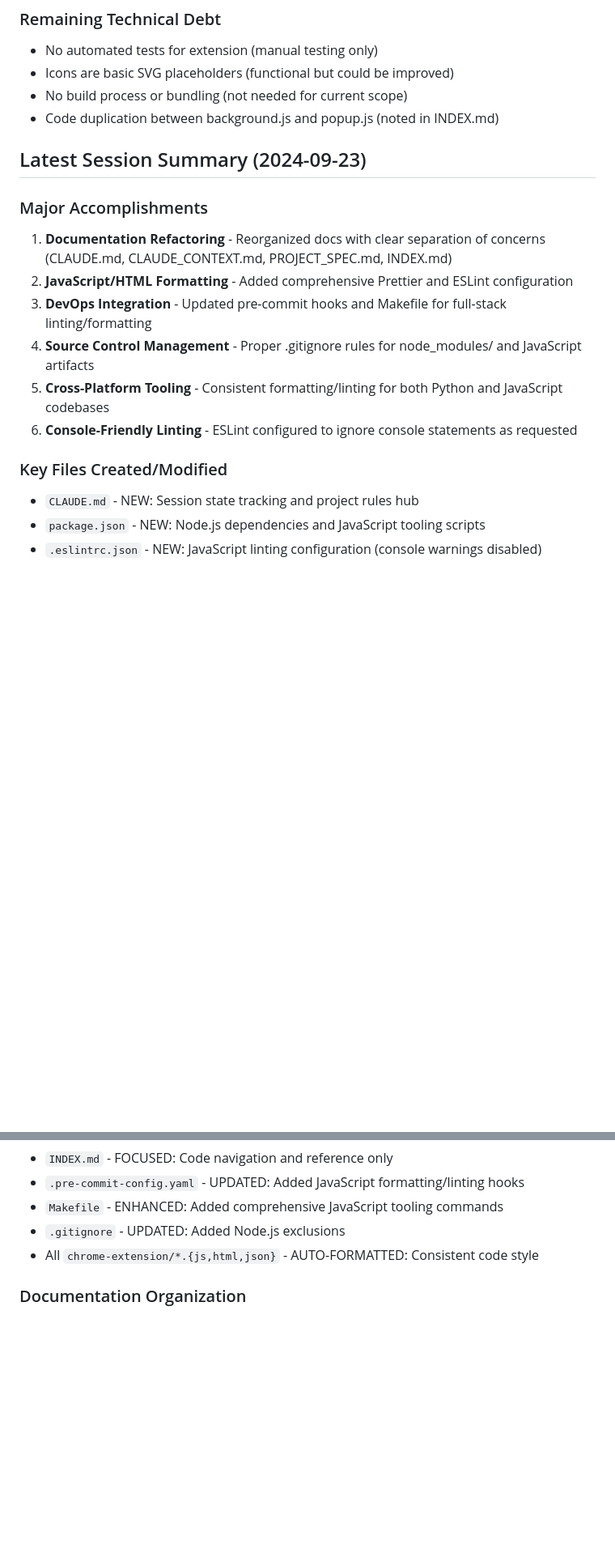
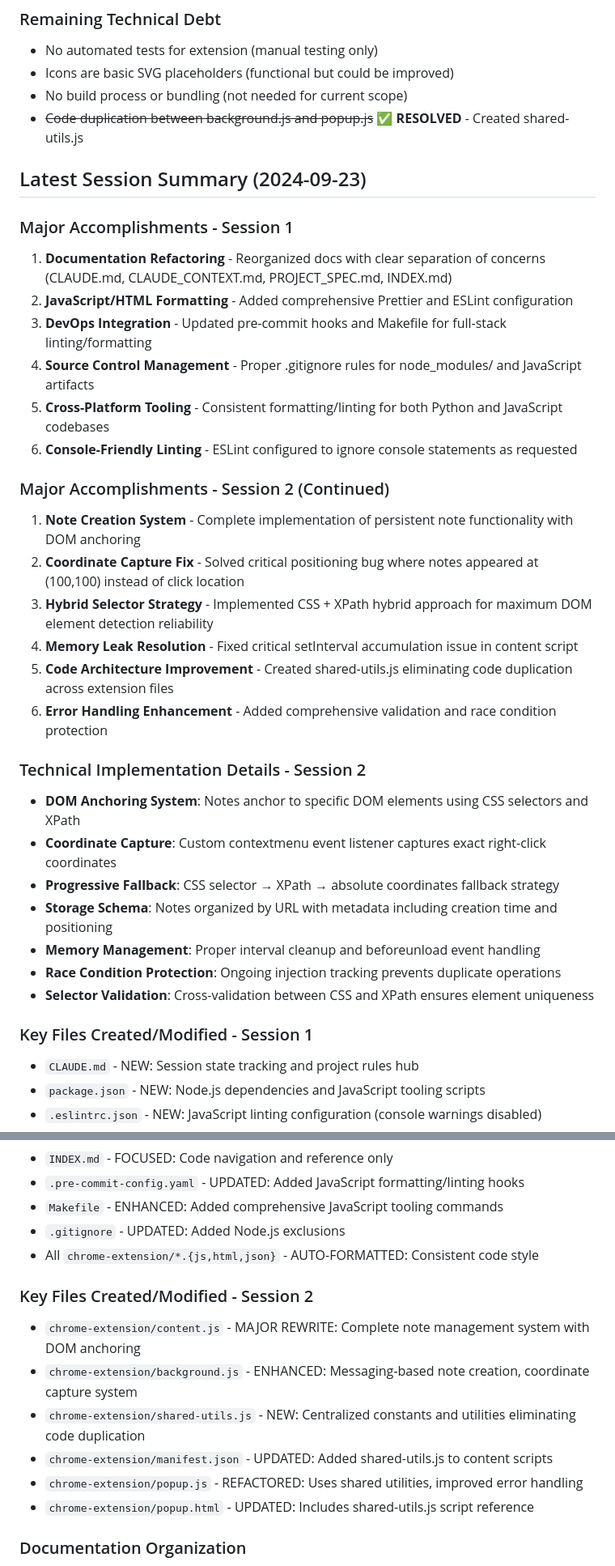
Before and after one commit to lemmingpi/YAWN, a Markdown page: CLAUDE.md, 2 parts joined by grey strips. Shown at 81% size. Drawn GitHub-style; blank space fills up the shorter version.

Commit message:
docs(session): Update CLAUDE.md with session 2024-09-23 note implementation summary [CLAUDE-ASSISTED]
- Document note creation system implementation
- Add technical implementation details
- Update session goals and next steps
- Record hybrid selector strategy
- Mark code duplication technical debt as resolved

🤖 Generated with [Claude Code](https://claude.ai/code)

Co-Authored-By: Claude <noreply@anthropic.com>

```diff
--- a/CLAUDE.md
+++ b/CLAUDE.md
@@ -39,11 +39,11 @@ This ensures complete context for the current session and maintains consistency
 - No automated tests for extension (manual testing only)
 - Icons are basic SVG placeholders (functional but could be improved)
 - No build process or bundling (not needed for current scope)
-- Code duplication between background.js and popup.js (noted in INDEX.md)
+- ~~Code duplication between background.js and popup.js~~ ✅ **RESOLVED** - Created shared-utils.js
 
 ## Latest Session Summary (2024-09-23)
 
-### Major Accomplishments
+### Major Accomplishments - Session 1
 1. **Documentation Refactoring** - Reorganized docs with clear separation of concerns (CLAUDE.md, CLAUDE_CONTEXT.md, PROJECT_SPEC.md, INDEX.md)
 2. **JavaScript/HTML Formatting** - Added comprehensive Prettier and ESLint configuration
 3. **DevOps Integration** - Updated pre-commit hooks and Makefile for full-stack linting/formatting
@@ -51,7 +51,24 @@ This ensures complete context for the current session and maintains consistency
 5. **Cross-Platform Tooling** - Consistent formatting/linting for both Python and JavaScript codebases
 6. **Console-Friendly Linting** - ESLint configured to ignore console statements as requested
 
-### Key Files Created/Modified
+### Major Accomplishments - Session 2 (Continued)
+1. **Note Creation System** - Complete implementation of persistent note functionality with DOM anchoring
+2. **Coordinate Capture Fix** - Solved critical positioning bug where notes appeared at (100,100) instead of click location
+3. **Hybrid Selector Strategy** - Implemented CSS + XPath hybrid approach for maximum DOM element detection reliability
+4. **Memory Leak Resolution** - Fixed critical setInterval accumulation issue in content script
+5. **Code Architecture Improvement** - Created shared-utils.js eliminating code duplication across extension files
+6. **Error Handling Enhancement** - Added comprehensive validation and race condition protection
+
+### Technical Implementation Details - Session 2
+- **DOM Anchoring System**: Notes anchor to specific DOM elements using CSS selectors and XPath
+- **Coordinate Capture**: Custom contextmenu event listener captures exact right-click coordinates
+- **Progressive Fallback**: CSS selector → XPath → absolute coordinates fallback strategy
+- **Storage Schema**: Notes organized by URL with metadata including creation time and positioning
+- **Memory Management**: Proper interval cleanup and beforeunload event handling
+- **Race Condition Protection**: Ongoing injection tracking prevents duplicate operations
+- **Selector Validation**: Cross-validation between CSS and XPath ensures element uniqueness
+
+### Key Files Created/Modified - Session 1
 - `CLAUDE.md` - NEW: Session state tracking and project rules hub
 - `package.json` - NEW: Node.js dependencies and JavaScript tooling scripts
 - `.eslintrc.json` - NEW: JavaScript linting configuration (console warnings disabled)
@@ -64,6 +81,14 @@ This ensures complete context for the current session and maintains consistency
 - `Makefile` - ENHANCED: Added comprehensive JavaScript tooling commands
 - `.gitignore` - UPDATED: Added Node.js exclusions
 - All `chrome-extension/*.{js,html,json}` - AUTO-FORMATTED: Consistent code style
+
+### Key Files Created/Modified - Session 2
+- `chrome-extension/content.js` - MAJOR REWRITE: Complete note management system with DOM anchoring
+- `chrome-extension/background.js` - ENHANCED: Messaging-based note creation, coordinate capture system
+- `chrome-extension/shared-utils.js` - NEW: Centralized constants and utilities eliminating code duplication
+- `chrome-extension/manifest.json` - UPDATED: Added shared-utils.js to content scripts
+- `chrome-extension/popup.js` - REFACTORED: Uses shared utilities, improved error handling
+- `chrome-extension/popup.html` - UPDATED: Includes shared-utils.js script reference
 
 ### Documentation Organization
 - ✅ Clear separation of concerns across documentation files
```
Also changed, not shown: other parts of CLAUDE.md (+10 -6 lines).
